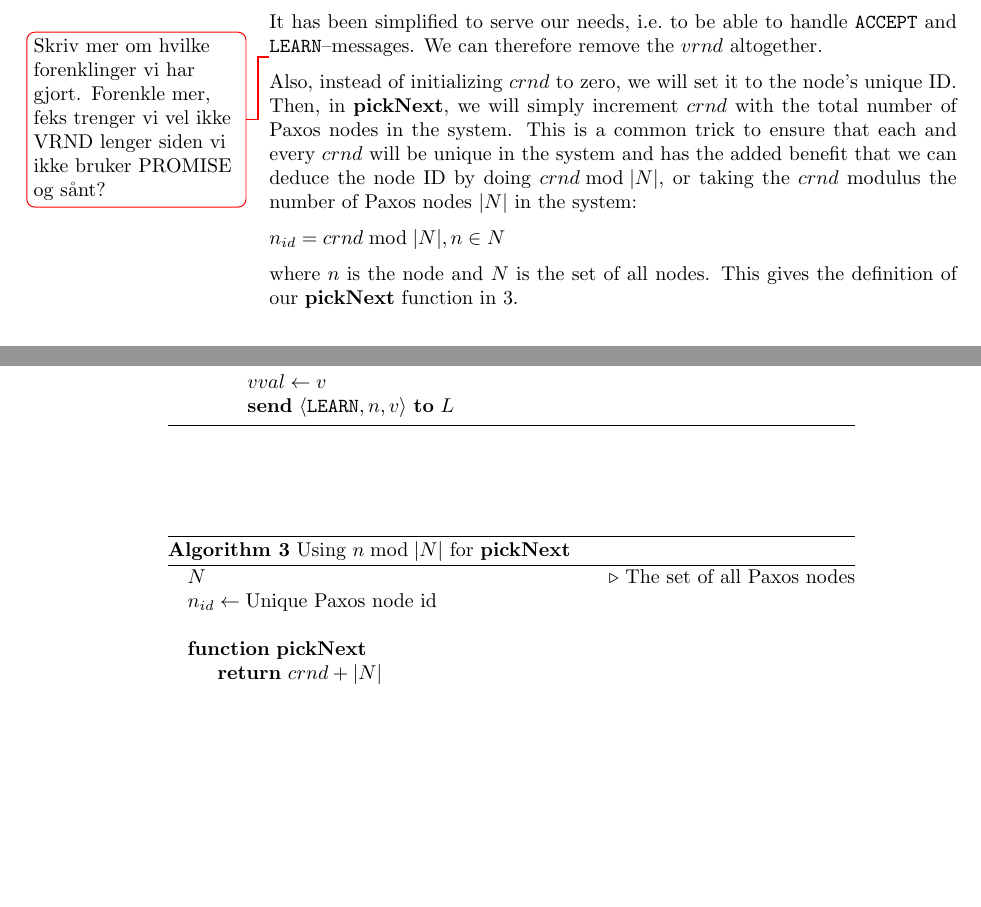
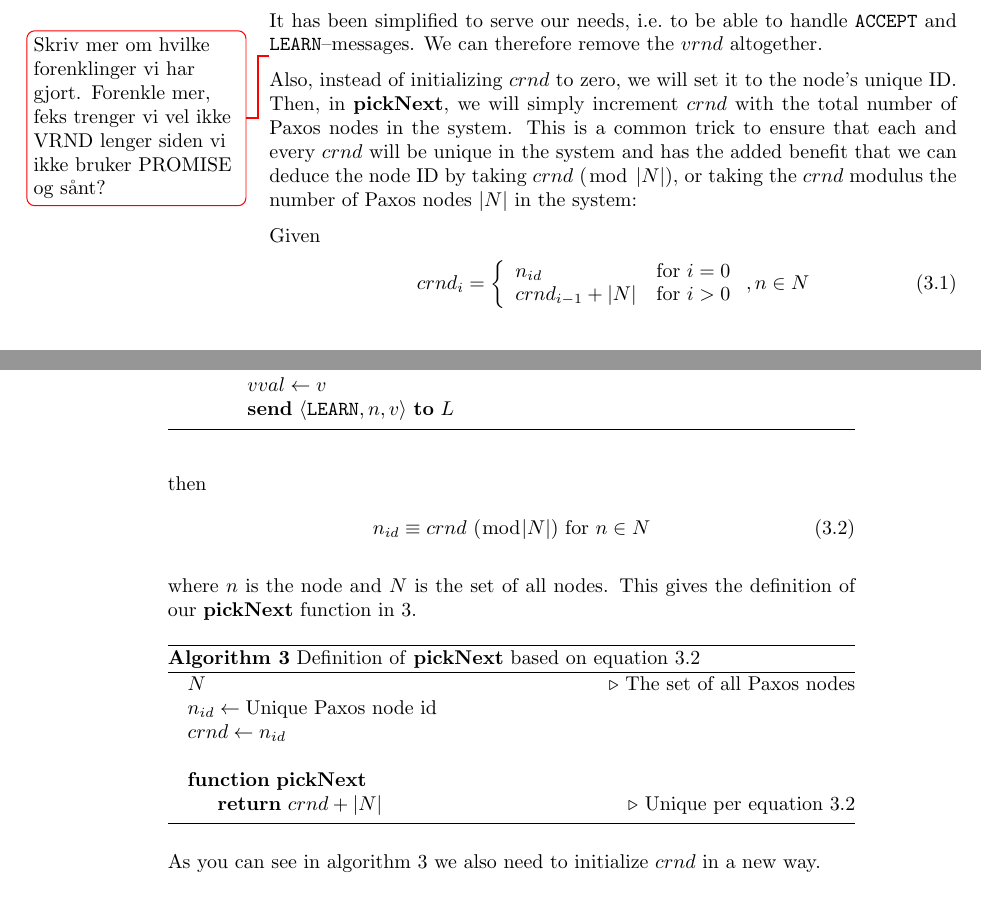
Before and after one commit to cslarsen/bachelor, a LaTeX thesis (thesis/thesis.tex, which reads thesis/paxos-algorithm.tex): two parts of pages 10 and 11 of 26, joined at a grey line, cut so that both start at the same text, the shorter picture padded with empty space. Compiled offline with pdfLaTeX.

Commit message:
Rock solid definition for pickNext

```diff
--- a/thesis/paxos-algorithm.tex
+++ b/thesis/paxos-algorithm.tex
@@ -106,29 +106,45 @@ Also, instead of initializing $crnd$ to zero, we will set it to the node's
 unique ID.  Then, in $\textbf{pickNext}$, we will simply increment $crnd$
 with the total number of Paxos nodes in the system.  This is a common trick
 to ensure that each and every $crnd$ will be unique in the system and has
-the added benefit that we can deduce the node ID by doing $crnd \bmod |N|$,
-or taking the $crnd$ modulus the number of Paxos nodes $|N|$ in the system:
+the added benefit that we can deduce the node ID by taking
+$crnd\ (\bmod\ |N|)$, or taking the $crnd$ modulus the number of Paxos nodes
+$|N|$ in the system:
 
-\begin{math}
-  n_{id} = crnd \bmod |N|, n \in N
-\end{math}
+Given
+\begin{gather}
+  crnd_i = \left\{
+             \begin{array}{ll}
+               n_{id} & \mbox{for } i = 0 \\
+               crnd_{i-1} + |N| & \mbox{for } i > 0
+             \end{array}
+           \right., n \in N
+\end{gather}
+then
+\begin{gather}
+  n_{id} \equiv crnd\ (\bmod |N|)\ \text{for}\ n \in N
+  \label{theorem:crnd_mod_N}
+\end{gather}
 
 where $n$ is the node and $N$ is the set of all nodes.  This gives the
 definition of our $\textbf{pickNext}$ function in
 \ref{algorithm:paxos.simplified.pickNext}.
 
 \begin{algorithm}
-  \caption{Using $n \bmod |N|$ for \textbf{pickNext}}
+  \caption{Definition of \textbf{pickNext} based on equation \ref{theorem:crnd_mod_N}}
   \label{algorithm:paxos.simplified.pickNext}
   \begin{algorithmic}
     \State $N$ \Comment{The set of all Paxos nodes}
     \State $n_{id} \gets \text{Unique Paxos node id}$
+    \State $crnd \gets n_{id}$
     \State
     \Function{$\textbf{pickNext}$}{}
-      \State $\textbf{return}\ crnd + |N|$
+      \State $\textbf{return}\ crnd + |N|$ \Comment{Unique per equation \ref{theorem:crnd_mod_N}}
     \EndFunction
   \end{algorithmic}
 \end{algorithm}
+
+As you can see in algorithm \ref{algorithm:paxos.simplified.pickNext} we
+also need to initialize $crnd$ in a new way.
 
 \begin{algorithm}
   \caption{Acceptor algorithm for processing \texttt{ACCEPT}--messages}
```
